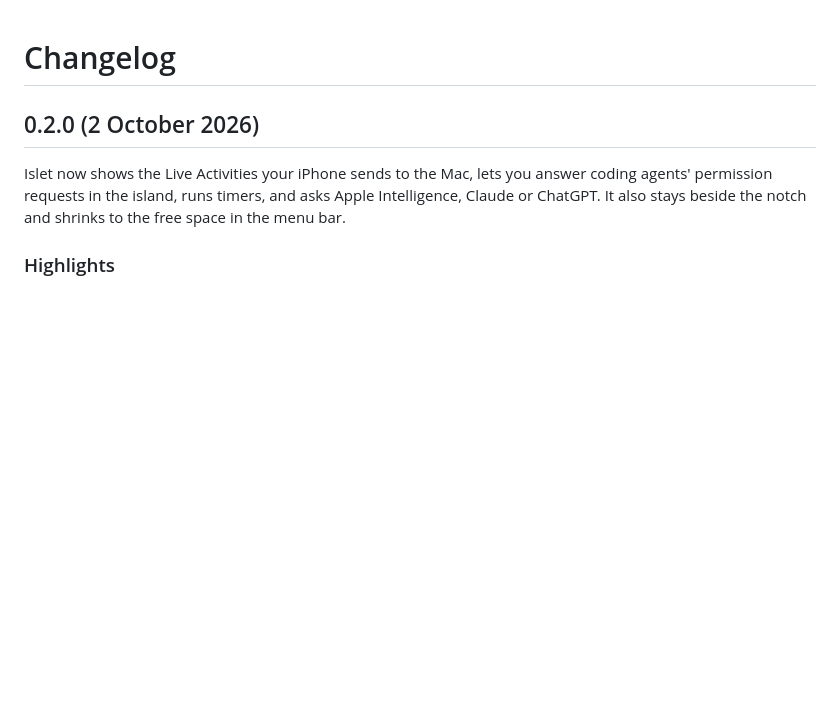
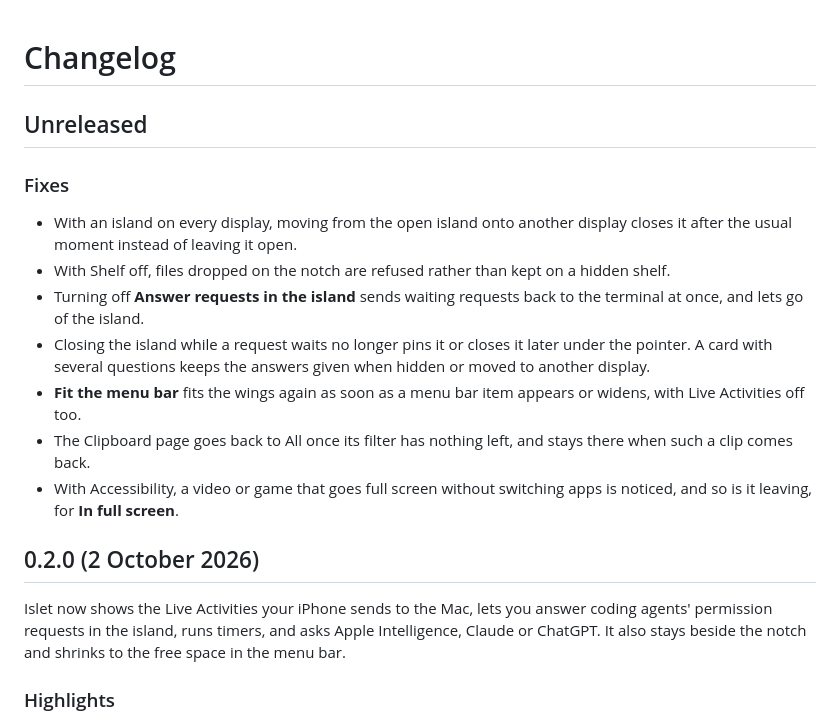
Before and after one commit to aviralgarg05/islet, a Markdown page: CHANGELOG.md, the part around the change. Rendered like a GitHub page; blank space fills up the shorter version.

Commit message:
docs(changelog): note the island, approval and full screen fixes

```diff
--- a/CHANGELOG.md
+++ b/CHANGELOG.md
@@ -1,4 +1,15 @@
 # Changelog
+
+## Unreleased
+
+### Fixes
+- With an island on every display, moving from the open island onto another display closes it after the usual moment instead of leaving it open.
+- With Shelf off, files dropped on the notch are refused rather than kept on a hidden shelf.
+- Turning off **Answer requests in the island** sends waiting requests back to the terminal at once, and lets go of the island.
+- Closing the island while a request waits no longer pins it or closes it later under the pointer. A card with several questions keeps the answers given when hidden or moved to another display.
+- **Fit the menu bar** fits the wings again as soon as a menu bar item appears or widens, with Live Activities off too.
+- The Clipboard page goes back to All once its filter has nothing left, and stays there when such a clip comes back.
+- With Accessibility, a video or game that goes full screen without switching apps is noticed, and so is it leaving, for **In full screen**.
 
 ## 0.2.0 (2 October 2026)
 
```
